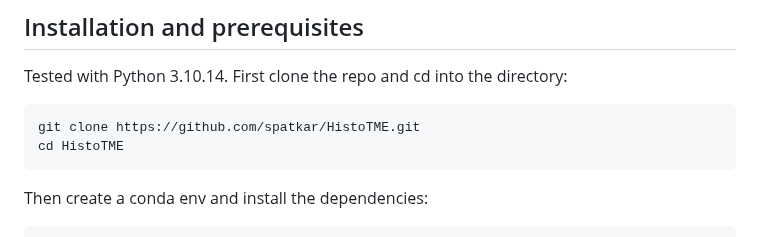
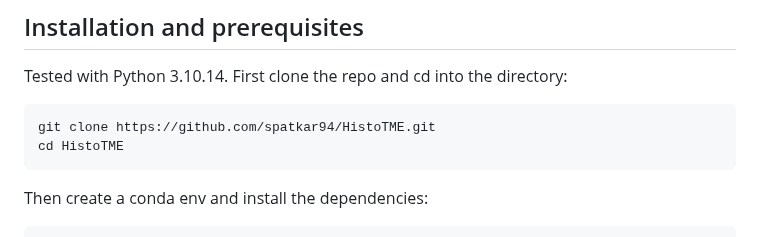
Before and after one commit to spatkar94/HistoTME, a Markdown page: README.md, the part around the change. Rendered like a GitHub page.

````diff
--- a/README.md
+++ b/README.md
@@ -17,7 +17,7 @@ HistoTMEv2 is a pan-cancer extension of HistoTME, trained and tested on 25 diffe
 ## Installation and prerequisites
 Tested with Python 3.10.14. First clone the repo and cd into the directory:
 ```
-git clone https://github.com/spatkar/HistoTME.git
+git clone https://github.com/spatkar94/HistoTME.git
 cd HistoTME
 ```
 Then create a conda env and install the dependencies:
````
